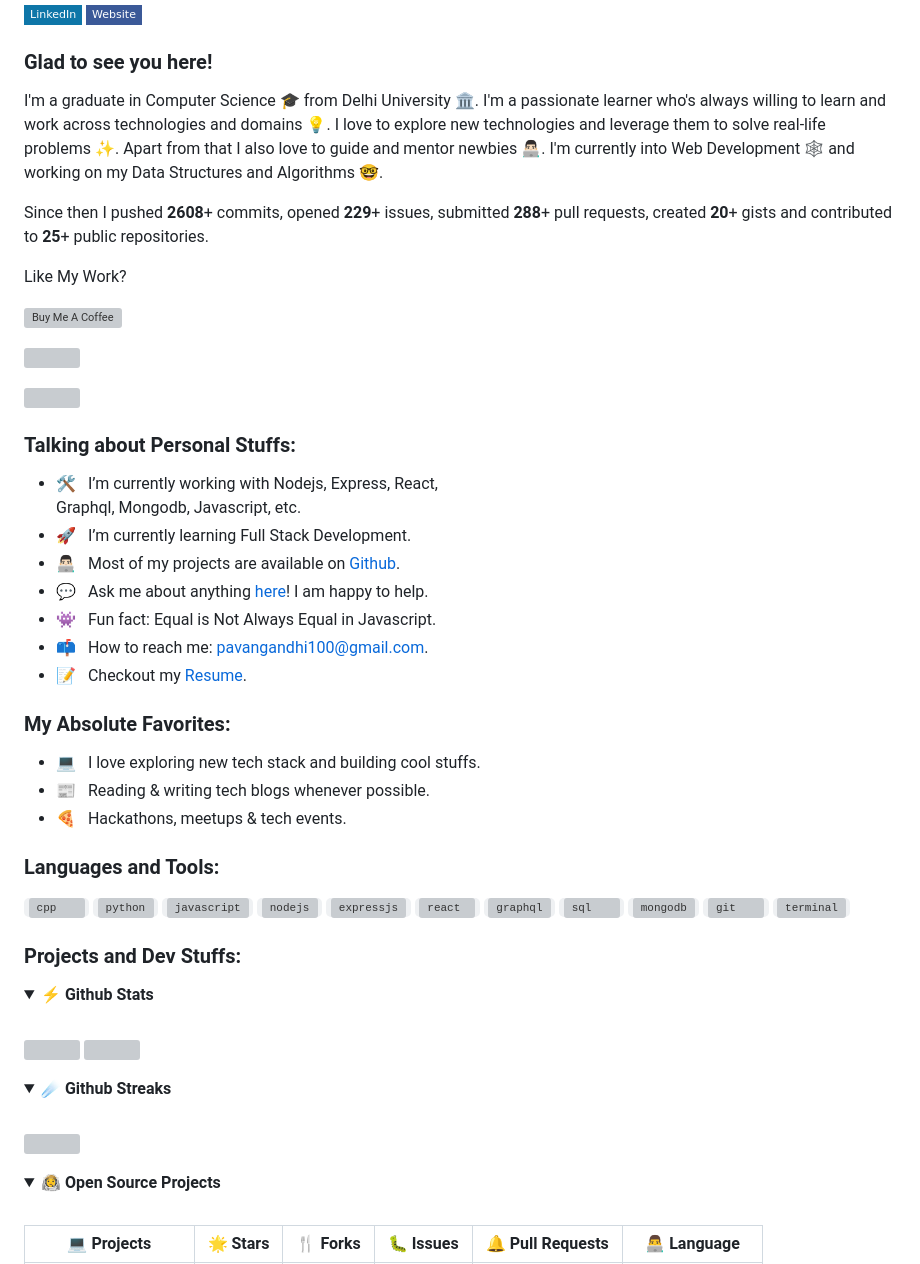
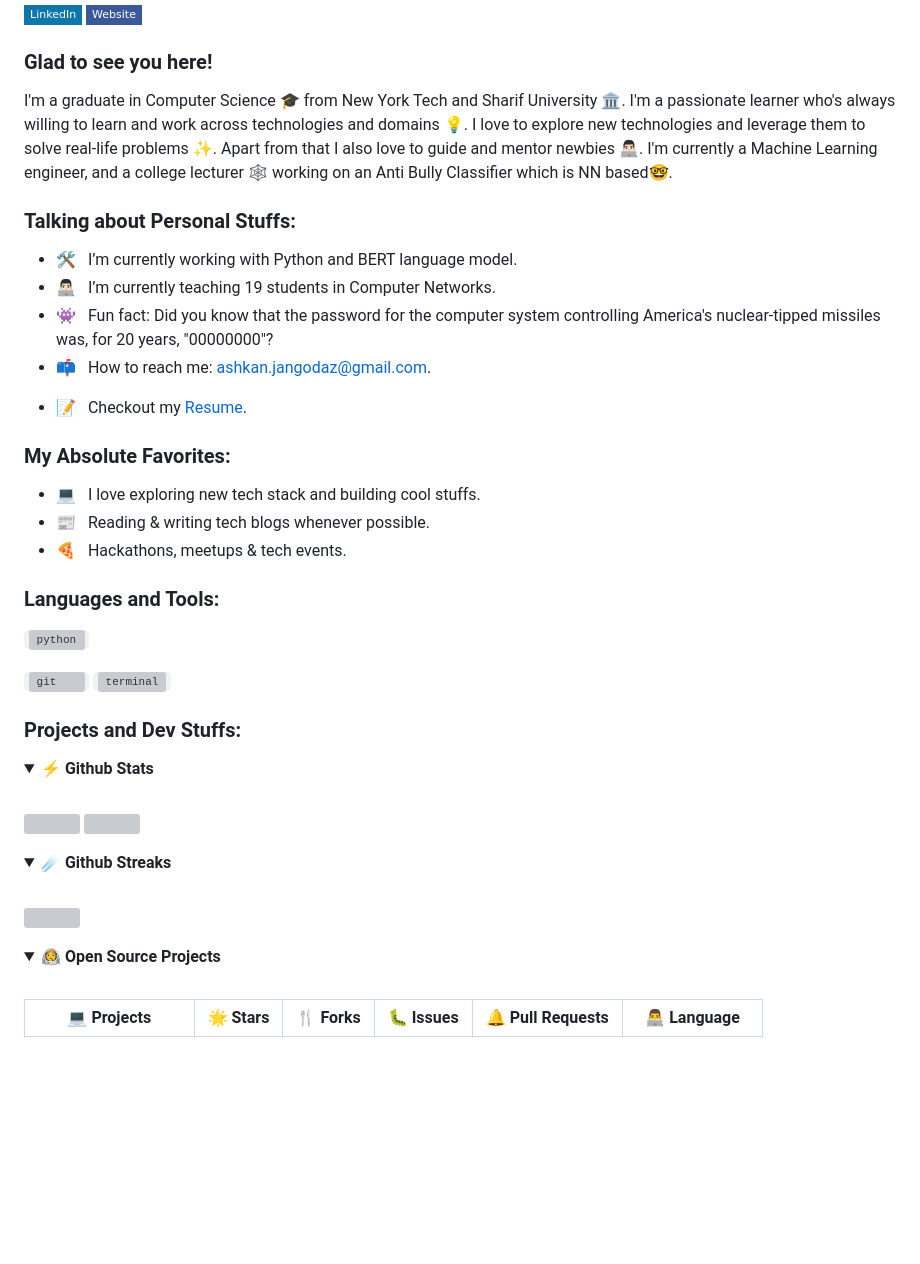
Before and after one commit to AshkanJZ623/AshkanJZ623, a Markdown page: readme.md, the part around one of its changes. Drawn GitHub-style; folded sections open; badges without logos; blank space fills up the shorter version; grey boxes are pictures that could not be loaded.

```diff
--- a/readme.md
+++ b/readme.md
@@ -12,27 +12,16 @@
 
 ### Glad to see you here!
 
-I'm a graduate in Computer Science 🎓 from Delhi University 🏛. I'm a passionate learner who's always willing to learn and work across technologies and domains 💡. I love to explore new technologies and leverage them to solve real-life problems ✨. Apart from that I also love to guide and mentor newbies 👨🏻‍💻. I'm currently into Web Development 🕸️ and working on my Data Structures and Algorithms 🤓.
-
-Since then I pushed **2608**+ commits, opened **229**+ issues, submitted **288**+ pull requests, created **20**+ gists and contributed to **25**+ public repositories.
-
-Like My Work?
-
-<a href="https://www.buymeacoffee.com/iampavangandhi" target="_blank"><img src="https://cdn.buymeacoffee.com/buttons/v2/default-yellow.png" alt="Buy Me A Coffee" height="60px" width="217px" ></a>
-
-[![](https://gitwar.herokuapp.com/badge?username=iampavangandhi&label=Gitwar%20Profile%20Score&style=for-the-badge&color=0088cc)](https://gitwar.herokuapp.com/)
-
-<img align="right" height="250" width="375" alt="" src="https://raw.githubusercontent.com/iampavangandhi/iampavangandhi/master/gifs/coder.gif" />
+I'm a graduate in Computer Science 🎓 from New York Tech and Sharif University 🏛. I'm a passionate learner who's always willing to learn and work across technologies and domains 💡. I love to explore new technologies and leverage them to solve real-life problems ✨. Apart from that I also love to guide and mentor newbies 👨🏻‍💻. I'm currently a Machine Learning engineer, and a college lecturer 🕸️ working on an Anti Bully Classifier which is NN based🤓.
 
 ### Talking about Personal Stuffs:
 
-- 🛠 &nbsp; I’m currently working with Nodejs, Express, React, <br /> Graphql, Mongodb, Javascript, etc.
-- 🚀 &nbsp; I’m currently learning Full Stack Development.
-- 👨🏻‍💻 &nbsp; Most of my projects are available on [Github](https://github.com/iampavangandhi).
-- 💬 &nbsp; Ask me about anything [here](https://github.com/iampavangandhi/iampavangandhi/issues/2)! I am happy to help.
-- 👾 &nbsp; Fun fact: Equal is Not Always Equal in Javascript.
-- 📫 &nbsp; How to reach me: pavangandhi100@gmail.com.
-- 📝 &nbsp; Checkout my [Resume](https://github.com/iampavangandhi/iampavangandhi/blob/master/resume.pdf).
+- 🛠 &nbsp; I’m currently working with Python and BERT language model.
+- 👨🏻‍💻 &nbsp; I’m currently teaching 19 students in Computer Networks.
+- 👾 &nbsp; Fun fact: Did you know that the password for the computer system controlling America's nuclear-tipped missiles was, for 20 years, "00000000"?
+- 📫 &nbsp; How to reach me: ashkan.jangodaz@gmail.com.
+<!-- - 📝 &nbsp; Checkout my [Resume](https://github.com/iampavangandhi/iampavangandhi/blob/master/resume.pdf). -->
+- 📝 &nbsp; Checkout my [Resume](https://drive.google.com/file/d/1KdHTOSVj_tEDmkyPWa093oKwSXR69qrx/view?usp=share_link).
 
 ### My Absolute Favorites:
 
@@ -42,15 +31,15 @@ Like My Work?
 
 ### Languages and Tools:
 
-<code><img height="27" src="https://raw.githubusercontent.com/github/explore/80688e429a7d4ef2fca1e82350fe8e3517d3494d/topics/cpp/cpp.png" alt="cpp"></code>
+<!-- <code><img height="27" src="https://raw.githubusercontent.com/github/explore/80688e429a7d4ef2fca1e82350fe8e3517d3494d/topics/cpp/cpp.png" alt="cpp"></code> -->
 <code><img height="27" src="https://raw.githubusercontent.com/github/explore/80688e429a7d4ef2fca1e82350fe8e3517d3494d/topics/python/python.png" alt="python"></code>
-<code><img height="27" src="https://raw.githubusercontent.com/github/explore/80688e429a7d4ef2fca1e82350fe8e3517d3494d/topics/javascript/javascript.png" alt="javascript"></code>
-<code><img height="27" src="https://raw.githubusercontent.com/github/explore/80688e429a7d4ef2fca1e82350fe8e3517d3494d/topics/nodejs/nodejs.png" alt="nodejs"></code>
+<!-- <code><img height="27" src="https://raw.githubusercontent.com/github/explore/80688e429a7d4ef2fca1e82350fe8e3517d3494d/topics/javascript/javascript.png" alt="javascript"></code> -->
+<!-- <code><img height="27" src="https://raw.githubusercontent.com/github/explore/80688e429a7d4ef2fca1e82350fe8e3517d3494d/topics/nodejs/nodejs.png" alt="nodejs"></code>
 <code><img height="27" src="https://raw.githubusercontent.com/devicons/devicon/master/icons/express/express-original.svg" alt="expressjs"></code>
 <code><img height="27" src="https://raw.githubusercontent.com/github/explore/80688e429a7d4ef2fca1e82350fe8e3517d3494d/topics/react/react.png" alt="react"></code>
 <code><img height="27" src="https://raw.githubusercontent.com/github/explore/80688e429a7d4ef2fca1e82350fe8e3517d3494d/topics/graphql/graphql.png" alt="graphql"></code>
 <code><img height="27" src="https://raw.githubusercontent.com/github/explore/80688e429a7d4ef2fca1e82350fe8e3517d3494d/topics/sql/sql.png" alt="sql"></code>
-<code><img height="27" src="https://encrypted-tbn0.gstatic.com/images?q=tbn%3AANd9GcSTTzPAw-55ssm1Im594xYZ9eRQu2JylrkYLg&usqp=CAU" alt="mongodb"></code>
+<code><img height="27" src="https://encrypted-tbn0.gstatic.com/images?q=tbn%3AANd9GcSTTzPAw-55ssm1Im594xYZ9eRQu2JylrkYLg&usqp=CAU" alt="mongodb"></code> -->
 <code><img height="27" src="https://raw.githubusercontent.com/devicons/devicon/master/icons/git/git-original.svg" alt="git"></code>
 <code><img height="27" src="https://raw.githubusercontent.com/github/explore/80688e429a7d4ef2fca1e82350fe8e3517d3494d/topics/terminal/terminal.png" alt="terminal"></code>
 
```
Also changed, not shown: other parts of readme.md (+5 -3 lines).
